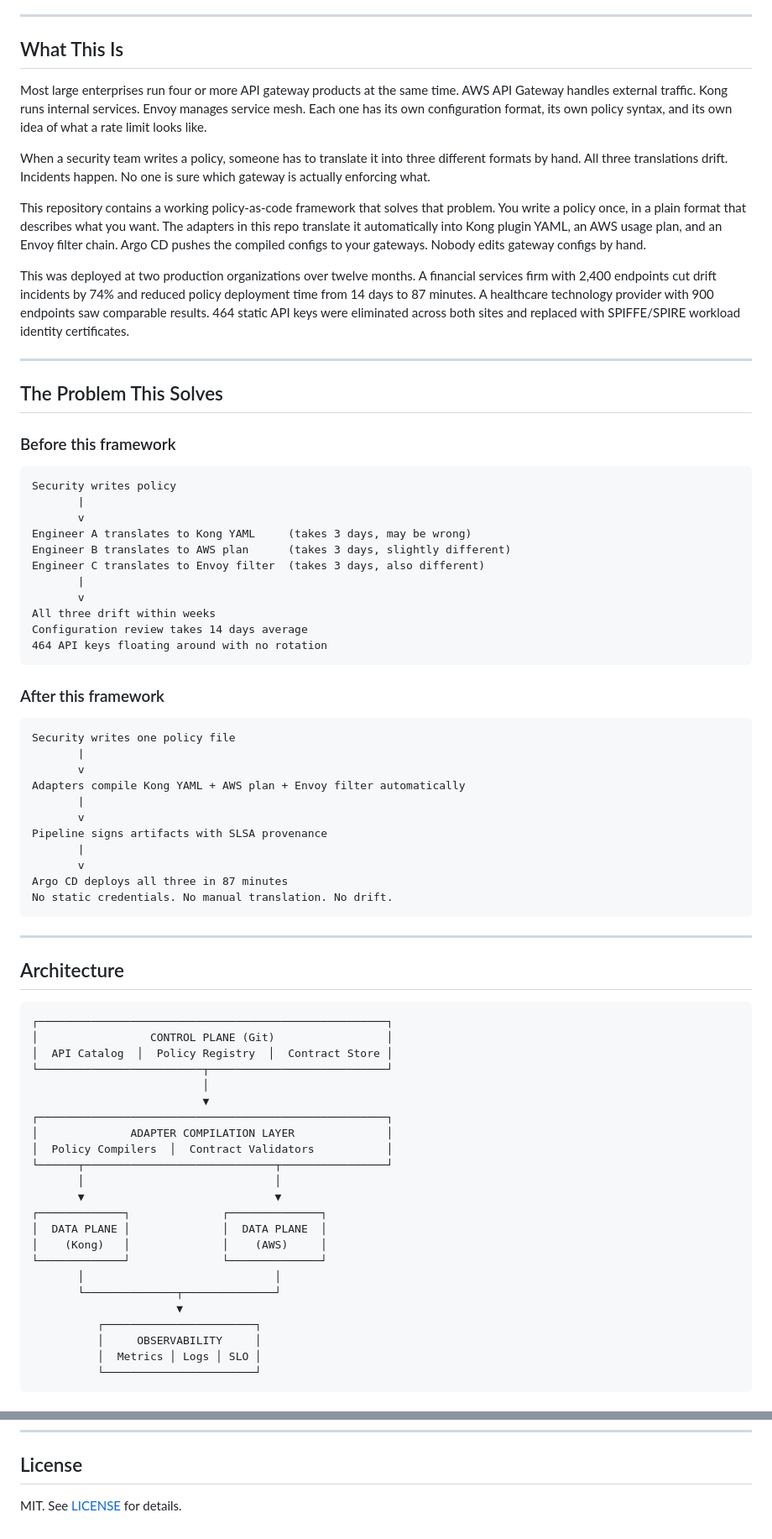
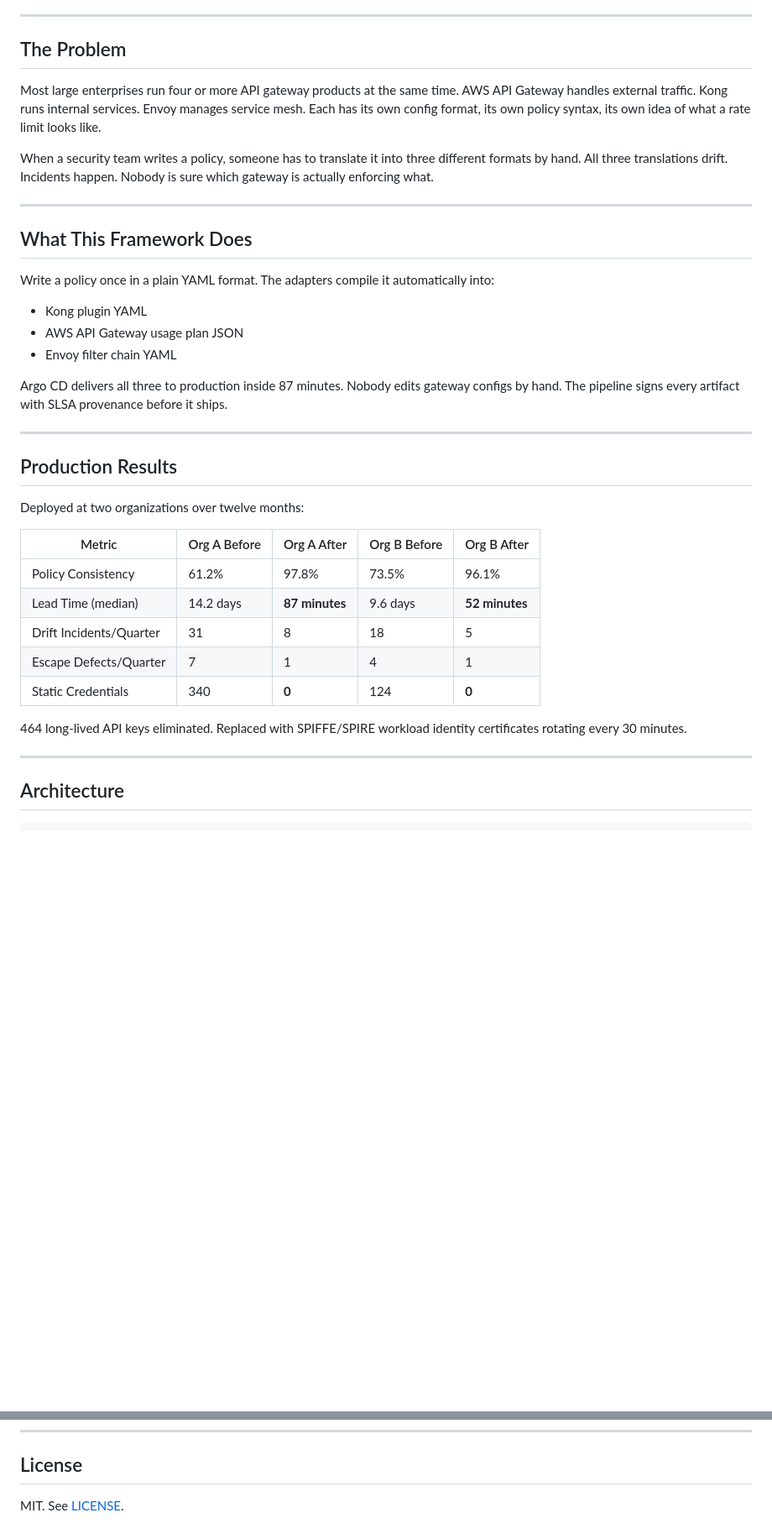
Before and after one commit to sunilgentyala/api-gateway-governance, a Markdown page: README.md, 2 parts joined by grey strips. Shown at 84% size. Rendered like a GitHub page; blank space fills up the shorter version.

````diff
--- a/README.md
+++ b/README.md
@@ -6,79 +13,41 @@
 
 ---
 
-## What This Is
+## The Problem
 
-Most large enterprises run four or more API gateway products at the same time. AWS API Gateway handles external traffic. Kong runs internal services. Envoy manages service mesh. Each one has its own configuration format, its own policy syntax, and its own idea of what a rate limit looks like.
+Most large enterprises run four or more API gateway products at the same time. AWS API Gateway handles external traffic. Kong runs internal services. Envoy manages service mesh. Each has its own config format, its own policy syntax, its own idea of what a rate limit looks like.
 
-When a security team writes a policy, someone has to translate it into three different formats by hand. All three translations drift. Incidents happen. No one is sure which gateway is actually enforcing what.
-
-This repository contains a working policy-as-code framework that solves that problem. You write a policy once, in a plain format that describes what you want. The adapters in this repo translate it automatically into Kong plugin YAML, an AWS usage plan, and an Envoy filter chain. Argo CD pushes the compiled configs to your gateways. Nobody edits gateway configs by hand.
-
-This was deployed at two production organizations over twelve months. A financial services firm with 2,400 endpoints cut drift incidents by 74% and reduced policy deployment time from 14 days to 87 minutes. A healthcare technology provider with 900 endpoints saw comparable results. 464 static API keys were eliminated across both sites and replaced with SPIFFE/SPIRE workload identity certificates.
+When a security team writes a policy, someone has to translate it into three different formats by hand. All three translations drift. Incidents happen. Nobody is sure which gateway is actually enforcing what.
 
 ---
 
-## The Problem This Solves
+## What This Framework Does
 
-### Before this framework
+Write a policy once in a plain YAML format. The adapters compile it automatically into:
+- Kong plugin YAML
+- AWS API Gateway usage plan JSON
+- Envoy filter chain YAML
 
-```
-Security writes policy
-       |
-       v
-Engineer A translates to Kong YAML     (takes 3 days, may be wrong)
-Engineer B translates to AWS plan      (takes 3 days, slightly different)
-Engineer C translates to Envoy filter  (takes 3 days, also different)
-       |
-       v
-All three drift within weeks
-Configuration review takes 14 days average
-464 API keys floating around with no rotation
-```
+Argo CD delivers all three to production inside 87 minutes. Nobody edits gateway configs by hand. The pipeline signs every artifact with SLSA provenance before it ships.
 
-### After this framework
+---
 
-```
-Security writes one policy file
-       |
-       v
-Adapters compile Kong YAML + AWS plan + Envoy filter automatically
-       |
-       v
-Pipeline signs artifacts with SLSA provenance
-       |
-       v
-Argo CD deploys all three in 87 minutes
-No static credentials. No manual translation. No drift.
-```
+## Production Results
+
+Deployed at two organizations over twelve months:
+
+| Metric | Org A Before | Org A After | Org B Before | Org B After |
+|---|---|---|---|---|
+| Policy Consistency | 61.2% | 97.8% | 73.5% | 96.1% |
+| Lead Time (median) | 14.2 days | **87 minutes** | 9.6 days | **52 minutes** |
+| Drift Incidents/Quarter | 31 | 8 | 18 | 5 |
+| Escape Defects/Quarter | 7 | 1 | 4 | 1 |
+| Static Credentials | 340 | **0** | 124 | **0** |
+
+464 long-lived API keys eliminated. Replaced with SPIFFE/SPIRE workload identity certificates rotating every 30 minutes.
 
 ---
 
 ## Architecture
 
 ```
-┌─────────────────────────────────────────────────────┐
-│                 CONTROL PLANE (Git)                 │
-│  API Catalog  │  Policy Registry  │  Contract Store │
-└─────────────────────────┬───────────────────────────┘
-                          │
-                          ▼
-┌─────────────────────────────────────────────────────┐
-│              ADAPTER COMPILATION LAYER              │
-│  Policy Compilers  │  Contract Validators           │
-└──────┬─────────────────────────────┬────────────────┘
-       │                             │
-       ▼                             ▼
-┌─────────────┐              ┌──────────────┐
-│  DATA PLANE │              │  DATA PLANE  │
-│    (Kong)   │              │    (AWS)     │
-└─────────────┘              └──────────────┘
-       │                             │
-       └──────────────┬──────────────┘
-                      ▼
-          ┌───────────────────────┐
-          │     OBSERVABILITY     │
-          │  Metrics │ Logs │ SLO │
-          └───────────────────────┘
-```
-
@@ -247,4 +259,4 @@ LinkedIn: [linkedin.com/in/sunil-gentyala](https://linkedin.com/in/sunil-gentyal
 
 ## License
 
-MIT. See [LICENSE](LICENSE) for details.
+MIT. See [LICENSE](LICENSE).
````
Also changed, not shown: other parts of README.md (+139 -89 lines).
